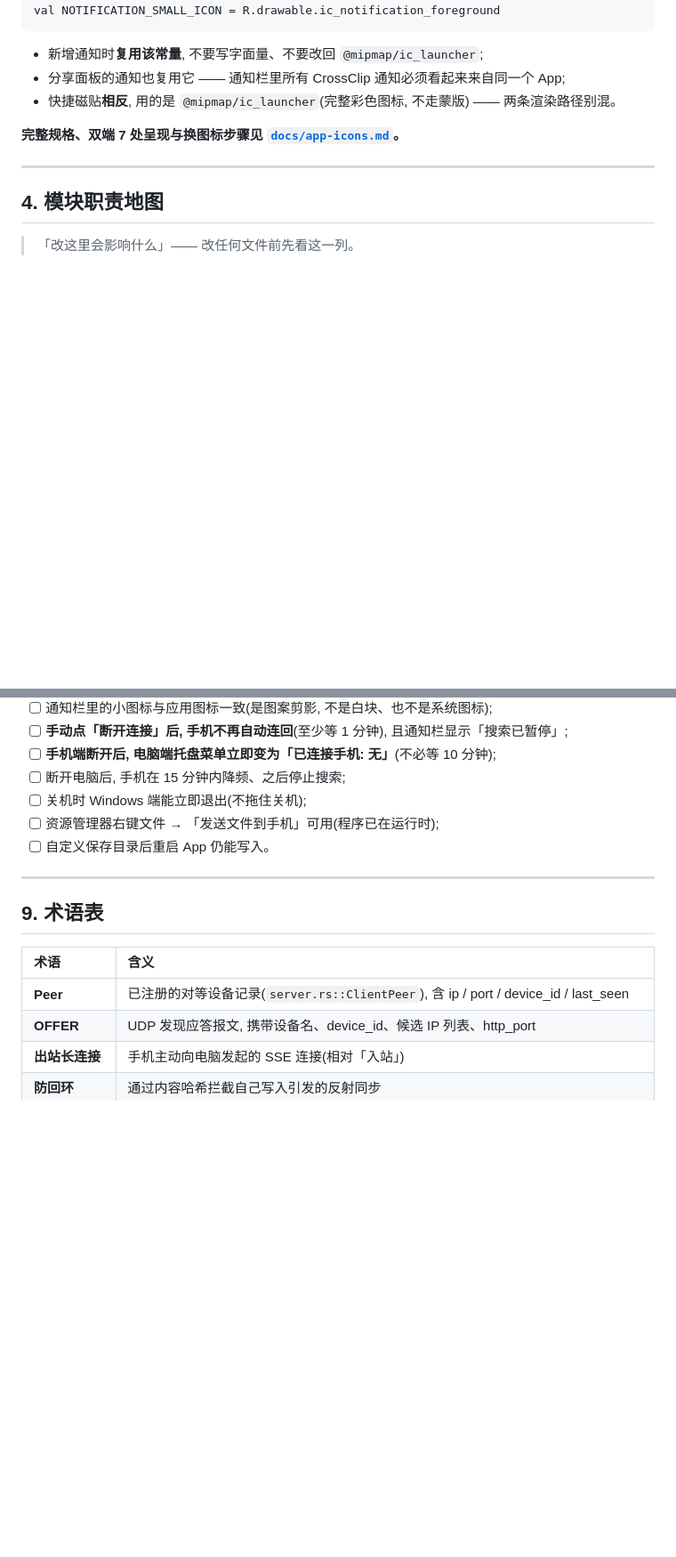
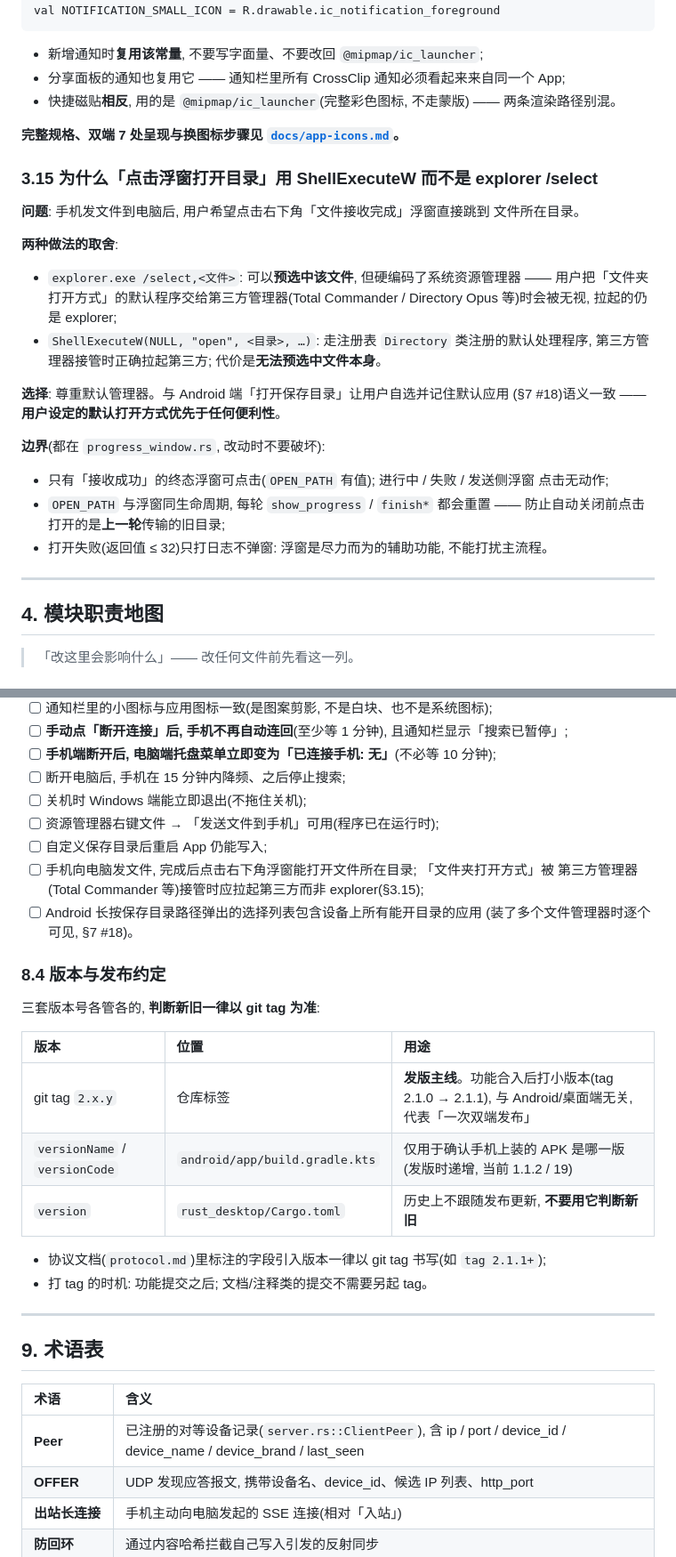
Before and after one commit to lsnu73/CrossClip, a Markdown page: docs/ai-handover.md, 2 parts joined by grey strips. Shown at 89% size. GitHub-like rendering; blank space fills up the shorter version.

Commit message:
docs: 沉淀 2.1.1 两项「为什么」与版本体系说明
- ai-handover: 新增 §3.15 浮窗点击跳目录用 ShellExecuteW 而非 explorer /select
  的取舍(尊重第三方默认管理器, 放弃预选中文件), 含 OPEN_PATH 生命周期边界
- ai-handover: §7 血泪教训 #18 —— 目录选择器只出一个选项的根因
  (first-non-empty-wins + 目录 MIME 三套口径互不覆盖), 修法为全量合并去重
- ai-handover: §8.4 版本与发布约定 —— git tag 2.x.y 为发版主线,
  Android versionName 与 Cargo version 各自独立, 引入版本一律以 tag 标注
- ai-handover: 模块地图/术语表/验证清单/§8.2 措辞同步更新
- protocol: device_brand 引入版本改以 tag 2.1.1+ 标注(与 §8.4 约定一致)

```diff
--- a/docs/ai-handover.md
+++ b/docs/ai-handover.md
@@ -389,6 +389,28 @@ val NOTIFICATION_SMALL_ICON = R.drawable.ic_notification_foreground
 
 **完整规格、双端 7 处呈现与换图标步骤见 [`docs/app-icons.md`](app-icons.md)。**
 
+### 3.15 为什么「点击浮窗打开目录」用 ShellExecuteW 而不是 explorer /select
+
+**问题**: 手机发文件到电脑后, 用户希望点击右下角「文件接收完成」浮窗直接跳到
+文件所在目录。
+
+**两种做法的取舍**:
+- `explorer.exe /select,<文件>`: 可以**预选中该文件**, 但硬编码了系统资源管理器 ——
+  用户把「文件夹打开方式」的默认程序交给第三方管理器(Total Commander / Directory Opus
+  等)时会被无视, 拉起的仍是 explorer;
+- `ShellExecuteW(NULL, "open", <目录>, …)`: 走注册表 `Directory` 类注册的默认处理程序,
+  第三方管理器接管时正确拉起第三方; 代价是**无法预选中文件本身**。
+
+**选择**: 尊重默认管理器。与 Android 端「打开保存目录」让用户自选并记住默认应用
+(§7 #18)语义一致 —— **用户设定的默认打开方式优先于任何便利性**。
+
+**边界**(都在 `progress_window.rs`, 改动时不要破坏):
+- 只有「接收成功」的终态浮窗可点击(`OPEN_PATH` 有值); 进行中 / 失败 / 发送侧浮窗
+  点击无动作;
+- `OPEN_PATH` 与浮窗同生命周期, 每轮 `show_progress` / `finish*` 都会重置 ——
+  防止自动关闭前点击打开的是**上一轮**传输的旧目录;
+- 打开失败(返回值 ≤ 32)只打日志不弹窗: 浮窗是尽力而为的辅助功能, 不能打扰主流程。
+
 ---
 
 ## 4. 模块职责地图
@@ -605,7 +628,24 @@ cd android && ./gradlew assembleRelease
 - [ ] 断开电脑后, 手机在 15 分钟内降频、之后停止搜索;
 - [ ] 关机时 Windows 端能立即退出(不拖住关机);
 - [ ] 资源管理器右键文件 → 「发送文件到手机」可用(程序已在运行时);
-- [ ] 自定义保存目录后重启 App 仍能写入。
+- [ ] 自定义保存目录后重启 App 仍能写入;
+- [ ] 手机向电脑发文件, 完成后点击右下角浮窗能打开文件所在目录; 「文件夹打开方式」被
+  第三方管理器(Total Commander 等)接管时应拉起第三方而非 explorer(§3.15);
+- [ ] Android 长按保存目录路径弹出的选择列表包含设备上所有能开目录的应用
+  (装了多个文件管理器时逐个可见, §7 #18)。
+
+### 8.4 版本与发布约定
+
+三套版本号各管各的, **判断新旧一律以 git tag 为准**:
+
+| 版本 | 位置 | 用途 |
+| :--- | :--- | :--- |
+| git tag `2.x.y` | 仓库标签 | **发版主线**。功能合入后打小版本(tag 2.1.0 → 2.1.1), 与 Android/桌面端无关, 代表「一次双端发布」 |
+| `versionName` / `versionCode` | `android/app/build.gradle.kts` | 仅用于确认手机上装的 APK 是哪一版(发版时递增, 当前 1.1.2 / 19) |
+| `version` | `rust_desktop/Cargo.toml` | 历史上不跟随发布更新, **不要用它判断新旧** |
+
+- 协议文档(`protocol.md`)里标注的字段引入版本一律以 git tag 书写(如 `tag 2.1.1+`);
+- 打 tag 的时机: 功能提交之后; 文档/注释类的提交不需要另起 tag。
 
 ---
 
@@ -613,7 +653,7 @@ cd android && ./gradlew assembleRelease
 
 | 术语 | 含义 |
 | :--- | :--- |
-| **Peer** | 已注册的对等设备记录(`server.rs::ClientPeer`), 含 ip / port / device_id / last_seen |
+| **Peer** | 已注册的对等设备记录(`server.rs::ClientPeer`), 含 ip / port / device_id / device_name / device_brand / last_seen |
 | **OFFER** | UDP 发现应答报文, 携带设备名、device_id、候选 IP 列表、http_port |
 | **出站长连接** | 手机主动向电脑发起的 SSE 连接(相对「入站」) |
 | **防回环** | 通过内容哈希拦截自己写入引发的反射同步 |
```
Also changed, not shown: other parts of docs/ai-handover.md (+4 -3 lines), docs/protocol.md (+1 -1 lines).
